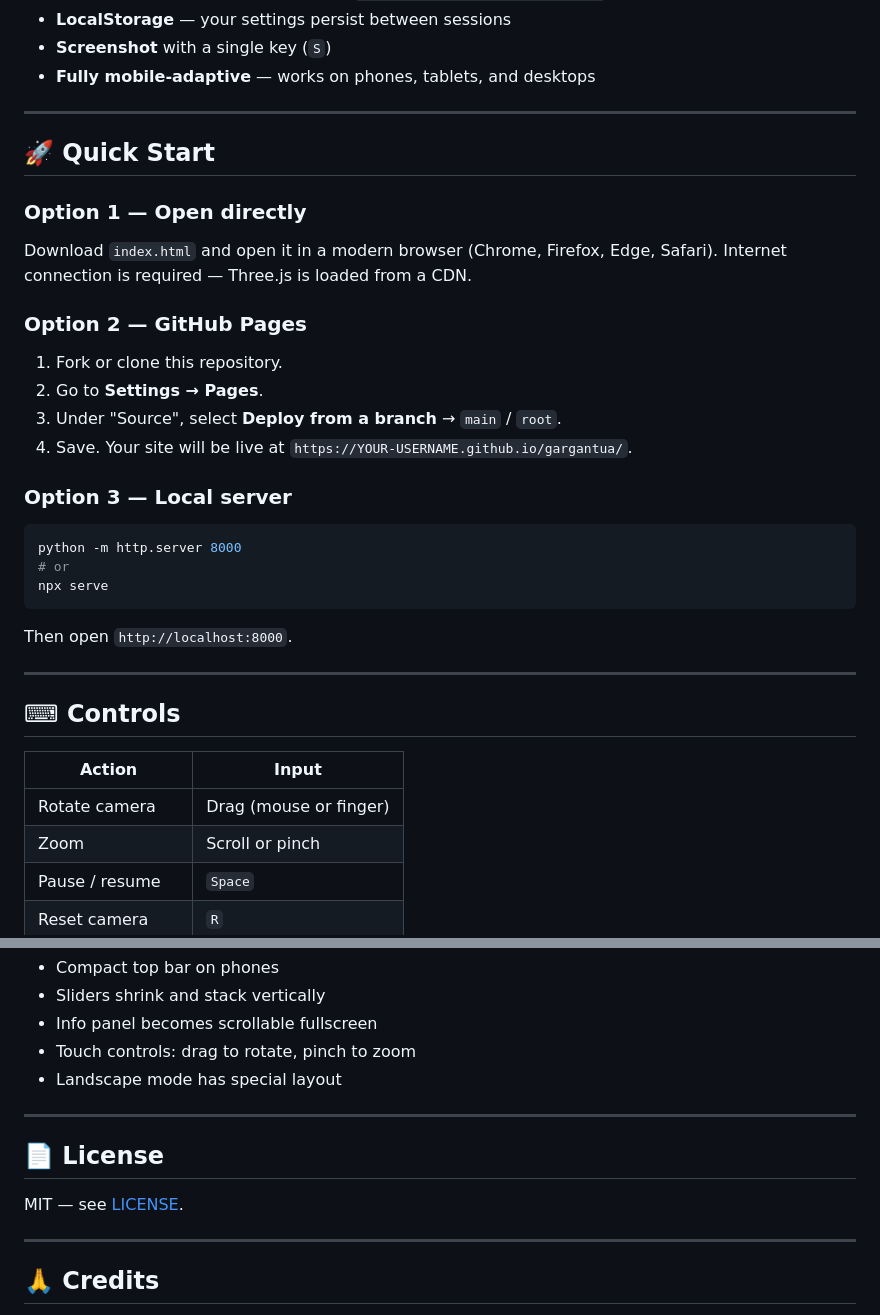
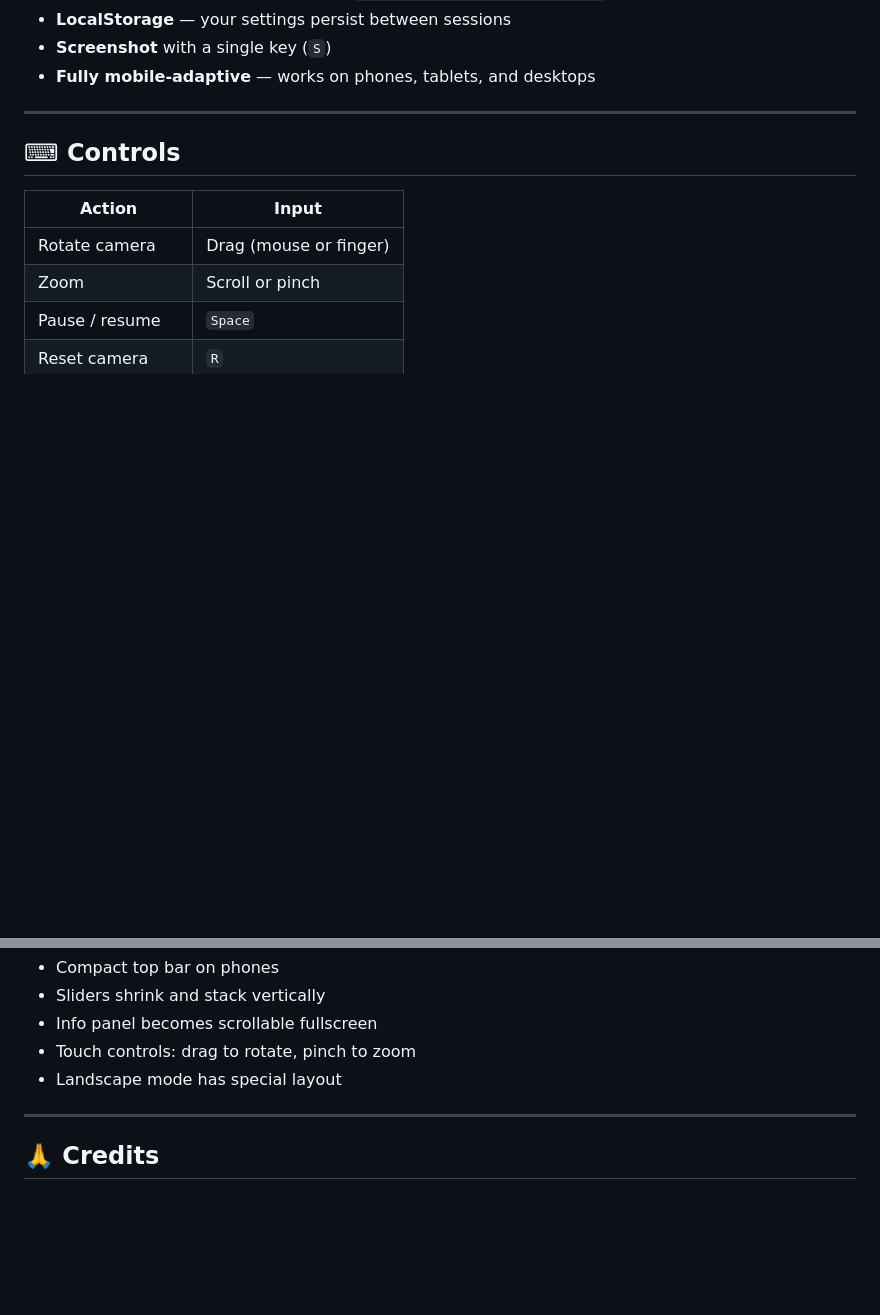
Before and after one commit to mityasky/blackholemodel, a Markdown page: README.md, 2 parts joined by grey strips. GitHub-like rendering; blank space fills up the shorter version.

````diff
--- a/README.md
+++ b/README.md
@@ -25,31 +21,6 @@ Real-time relativistic visualization of a rotating **Kerr black hole** with a vo
 - **LocalStorage** — your settings persist between sessions
 - **Screenshot** with a single key (`S`)
 - **Fully mobile-adaptive** — works on phones, tablets, and desktops
-
----
-
-## 🚀 Quick Start
-
-### Option 1 — Open directly
-
-Download `index.html` and open it in a modern browser (Chrome, Firefox, Edge, Safari). Internet connection is required — Three.js is loaded from a CDN.
-
-### Option 2 — GitHub Pages
-
-1. Fork or clone this repository.
-2. Go to **Settings → Pages**.
-3. Under "Source", select **Deploy from a branch** → `main` / `root`.
-4. Save. Your site will be live at `https://YOUR-USERNAME.github.io/gargantua/`.
-
-### Option 3 — Local server
-
-```bash
-python -m http.server 8000
-# or
-npx serve
-```
-
-Then open `http://localhost:8000`.
 
 ---
 
@@ -163,12 +134,6 @@ The interface automatically adapts to small screens:
 
 ---
 
-## 📄 License
-
-MIT — see [LICENSE](LICENSE).
-
----
-
 ## 🙏 Credits
 
 - Physics: Kerr (1963), Bardeen–Press–Teukolsky (1972), Shakura–Sunyaev (1973)
````
Also changed, not shown: other parts of README.md (+1 -5 lines).
